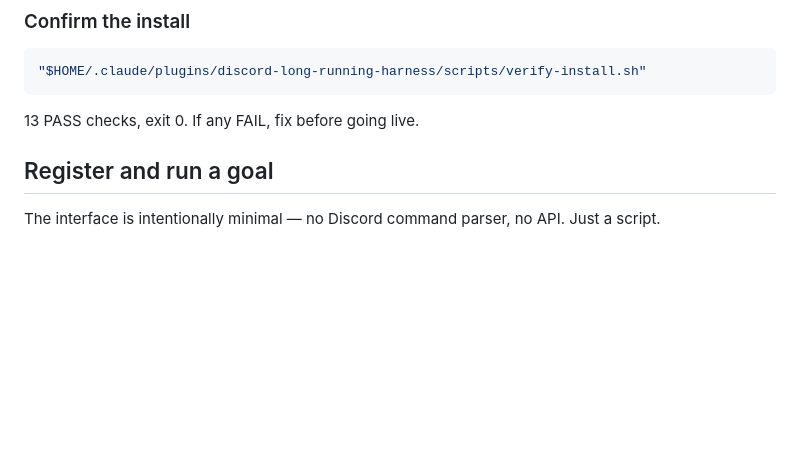
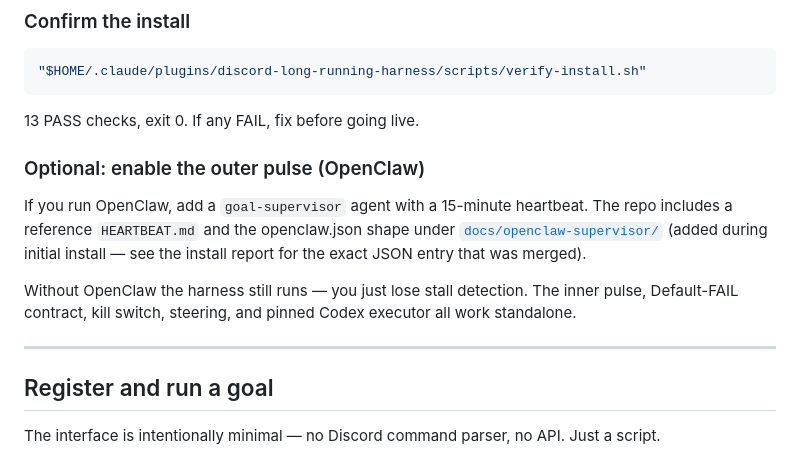
Before and after one commit to mlobo2012/ai-heroes-long-running-agent-harness, a Markdown page: README.md, the part around the change. GitHub-like rendering; blank space fills up the shorter version.

Commit message:
docs: restore OpenClaw supervisor note

````diff
--- a/README.md
+++ b/README.md
@@ -117,6 +117,14 @@ The executor refuses `gpt-5.5-codex` (rejected under ChatGPT-account auth) and `
 ```
 
 13 PASS checks, exit 0. If any FAIL, fix before going live.
+
+### Optional: enable the outer pulse (OpenClaw)
+
+If you run OpenClaw, add a `goal-supervisor` agent with a 15-minute heartbeat. The repo includes a reference `HEARTBEAT.md` and the openclaw.json shape under [`docs/openclaw-supervisor/`](./docs/openclaw-supervisor/) (added during initial install — see the install report for the exact JSON entry that was merged).
+
+Without OpenClaw the harness still runs — you just lose stall detection. The inner pulse, Default-FAIL contract, kill switch, steering, and pinned Codex executor all work standalone.
+
+---
 
 ## Register and run a goal
 
````
